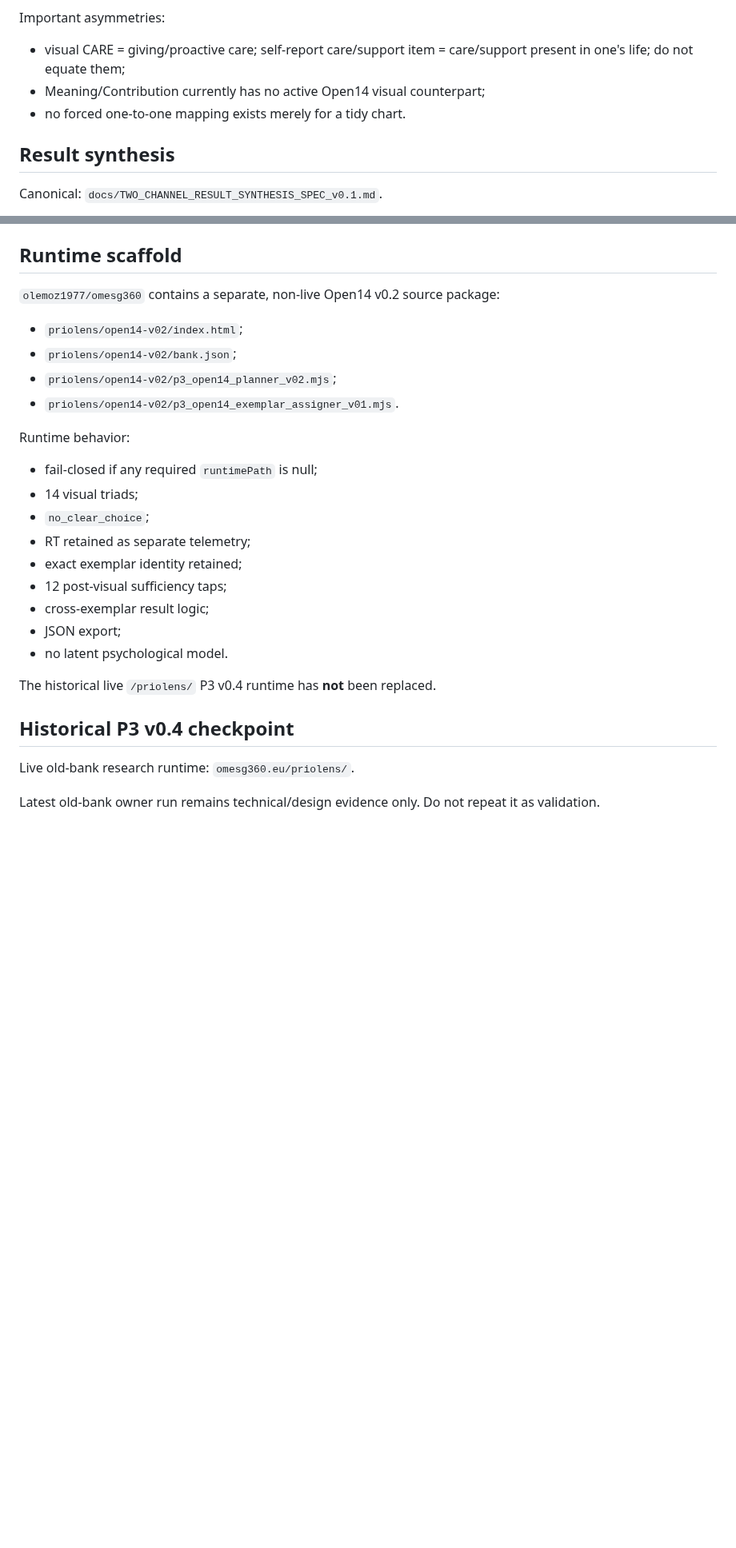
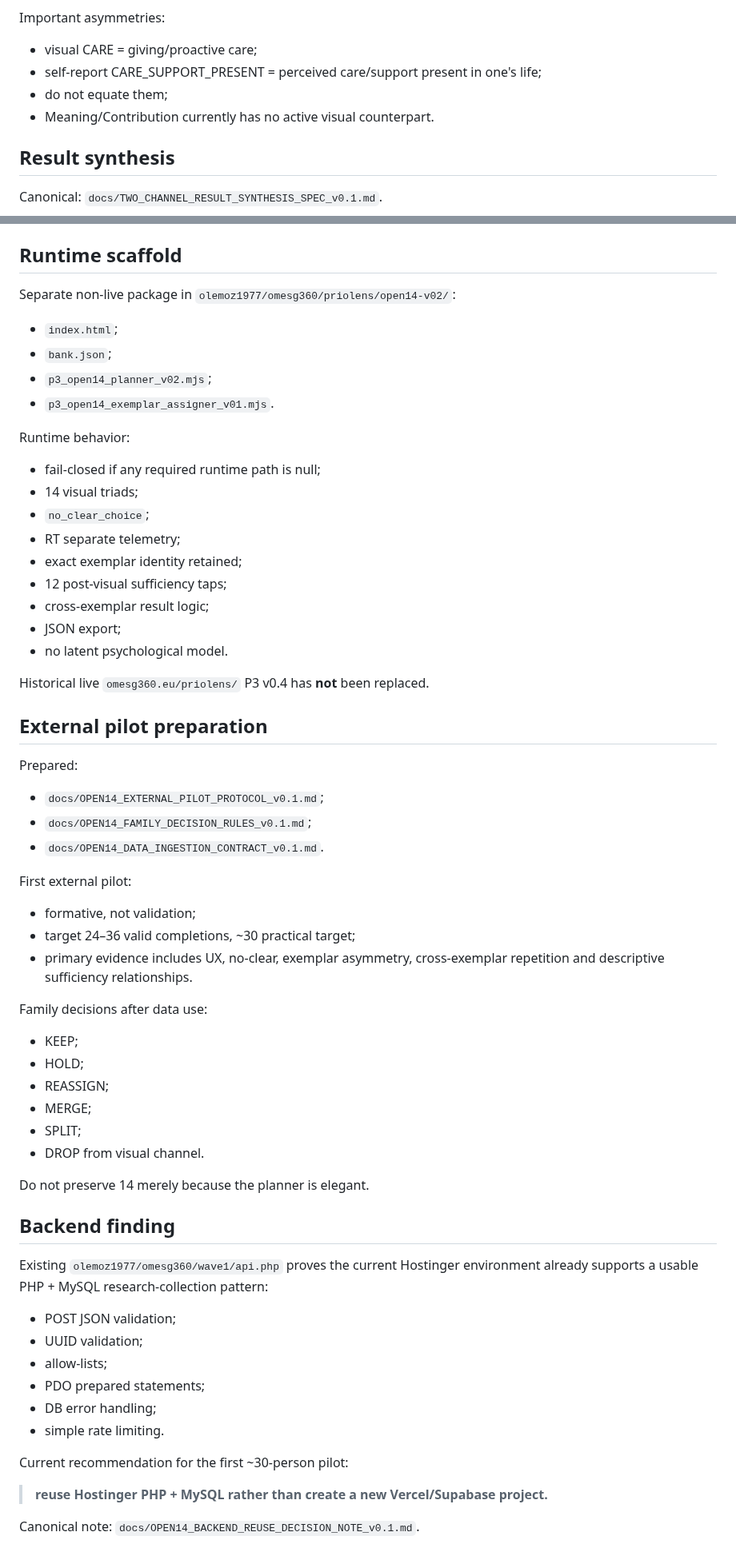
Before and after one commit to olemoz1977/2rasi-web, a Markdown page: tools/priolens/PROJECT_STATE.md, 2 parts joined by grey strips. Shown at 80% size. GitHub-like rendering; blank space fills up the shorter version.

```diff
--- a/tools/priolens/PROJECT_STATE.md
+++ b/tools/priolens/PROJECT_STATE.md
@@ -220,9 +193,10 @@ Canonical:
 6. Meaning & contribution.
 
 Important asymmetries:
-- visual CARE = giving/proactive care; self-report care/support item = care/support present in one's life; do not equate them;
-- Meaning/Contribution currently has no active Open14 visual counterpart;
-- no forced one-to-one mapping exists merely for a tidy chart.
+- visual CARE = giving/proactive care;
+- self-report CARE_SUPPORT_PRESENT = perceived care/support present in one's life;
+- do not equate them;
+- Meaning/Contribution currently has no active visual counterpart.
 
 ## Result synthesis
 
@@ -241,28 +215,60 @@ No `low sufficiency + visual pull = unmet need` claim.
 
 ## Runtime scaffold
 
-`olemoz1977/omesg360` contains a separate, non-live Open14 v0.2 source package:
-- `priolens/open14-v02/index.html`;
-- `priolens/open14-v02/bank.json`;
-- `priolens/open14-v02/p3_open14_planner_v02.mjs`;
-- `priolens/open14-v02/p3_open14_exemplar_assigner_v01.mjs`.
+Separate non-live package in `olemoz1977/omesg360/priolens/open14-v02/`:
+- `index.html`;
+- `bank.json`;
+- `p3_open14_planner_v02.mjs`;
+- `p3_open14_exemplar_assigner_v01.mjs`.
 
 Runtime behavior:
-- fail-closed if any required `runtimePath` is null;
+- fail-closed if any required runtime path is null;
 - 14 visual triads;
 - `no_clear_choice`;
-- RT retained as separate telemetry;
+- RT separate telemetry;
 - exact exemplar identity retained;
 - 12 post-visual sufficiency taps;
 - cross-exemplar result logic;
 - JSON export;
 - no latent psychological model.
 
-The historical live `/priolens/` P3 v0.4 runtime has **not** been replaced.
+Historical live `omesg360.eu/priolens/` P3 v0.4 has **not** been replaced.
 
-## Historical P3 v0.4 checkpoint
+## External pilot preparation
 
-Live old-bank research runtime:
-`omesg360.eu/priolens/`.
+Prepared:
+- `docs/OPEN14_EXTERNAL_PILOT_PROTOCOL_v0.1.md`;
+- `docs/OPEN14_FAMILY_DECISION_RULES_v0.1.md`;
+- `docs/OPEN14_DATA_INGESTION_CONTRACT_v0.1.md`.
 
-Latest old-bank owner run remains technical/design evidence only. Do not repeat it as validation.
+First external pilot:
+- formative, not validation;
+- target 24–36 valid completions, ~30 practical target;
+- primary evidence includes UX, no-clear, exemplar asymmetry, cross-exemplar repetition and descriptive sufficiency relationships.
+
+Family decisions after data use:
+- KEEP;
+- HOLD;
+- REASSIGN;
+- MERGE;
+- SPLIT;
+- DROP from visual channel.
+
+Do not preserve 14 merely because the planner is elegant.
+
+## Backend finding
+
+Existing `olemoz1977/omesg360/wave1/api.php` proves the current Hostinger environment already supports a usable PHP + MySQL research-collection pattern:
+- POST JSON validation;
+- UUID validation;
+- allow-lists;
+- PDO prepared statements;
+- DB error handling;
+- simple rate limiting.
+
+Current recommendation for the first ~30-person pilot:
+> **reuse Hostinger PHP + MySQL rather than create a new Vercel/Supabase project.**
+
+Canonical note:
+`docs/OPEN14_BACKEND_REUSE_DECISION_NOTE_v0.1.md`.
+
```
Also changed, not shown: other parts of tools/priolens/PROJECT_STATE.md (+105 -104 lines).
